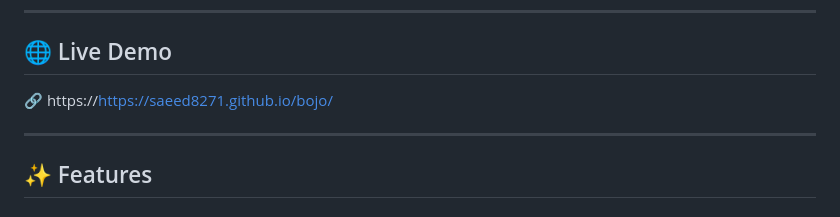
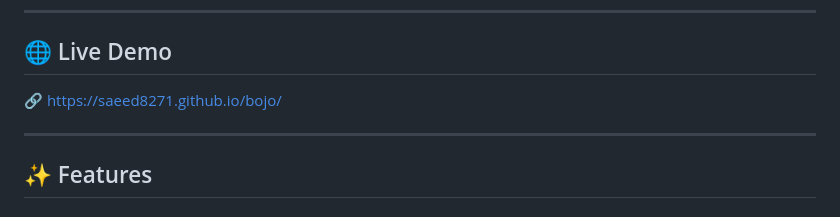
Before and after one commit to Saeed8271/bojo, a Markdown page: README.md, the part around the change. GitHub-like rendering.

Commit message:
Fix duplicate URL in live demo section

```diff
--- a/README.md
+++ b/README.md
@@ -8,7 +8,7 @@ The website includes a professional landing page along with a secure **Staff Adm
 
 ## 🌐 Live Demo
 
-🔗 https://https://saeed8271.github.io/bojo/
+🔗 https://saeed8271.github.io/bojo/
 
 ---
 
```
